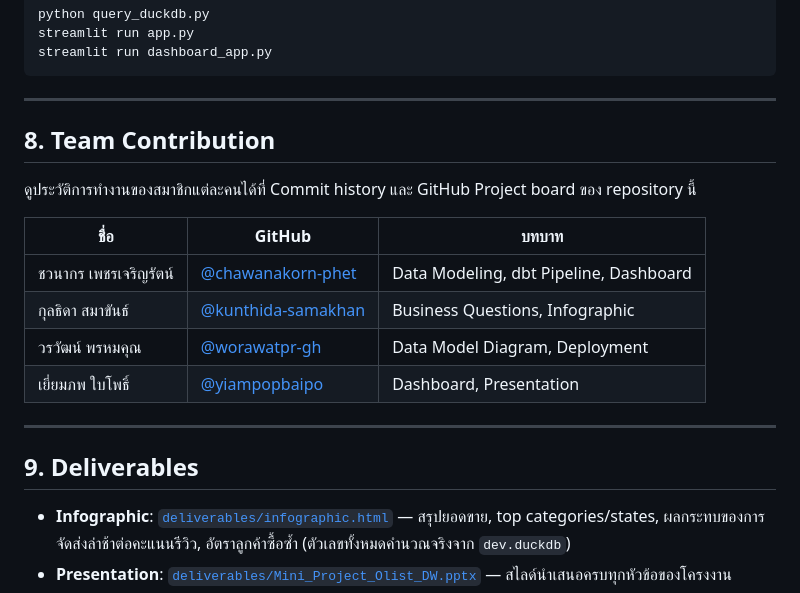
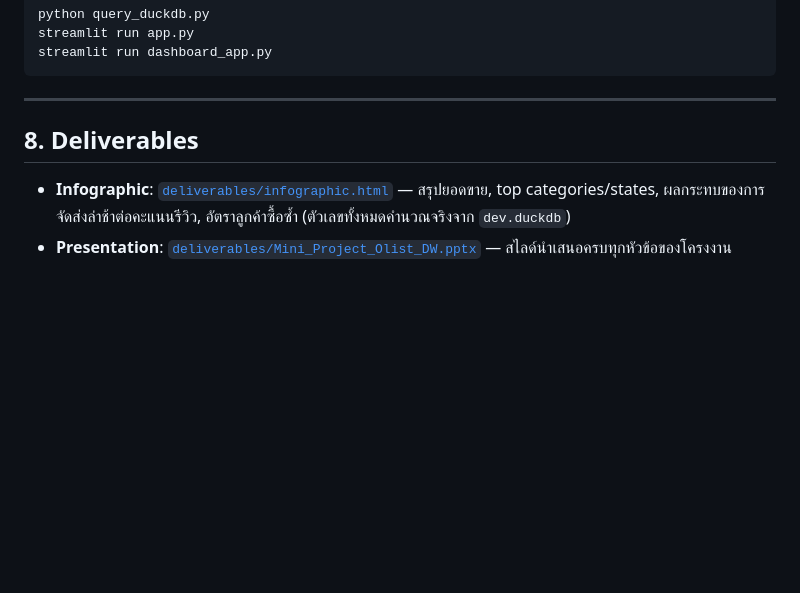
Before and after one commit to chawanakorn-phet/Mini_project, a Markdown page: README.md, the part around the change. Drawn GitHub-style; blank space fills up the shorter version.

Commit message:
delete ??
Updated section titles and removed team contribution details.

```diff
--- a/README.md
+++ b/README.md
@@ -270,20 +270,7 @@ streamlit run dashboard_app.py
 
 ---
 
-## 8. Team Contribution
-
-ดูประวัติการทำงานของสมาชิกแต่ละคนได้ที่ Commit history และ GitHub Project board ของ repository นี้
-
-| ชื่อ | GitHub | บทบาท |
-|---|---|---|
-| ชวนากร เพชรเจริญรัตน์ | [@chawanakorn-phet](https://github.com/chawanakorn-phet) | Data Modeling, dbt Pipeline, Dashboard |
-| กุลธิดา สมาขันธ์ | [@kunthida-samakhan](https://github.com/kunthida-samakhan) | Business Questions, Infographic |
-| วรวัฒน์ พรหมคุณ | [@worawatpr-gh](https://github.com/worawatpr-gh) | Data Model Diagram, Deployment |
-| เยี่ยมภพ ใบโพธิ์ | [@yiampopbaipo](https://github.com/yiampopbaipo) | Dashboard, Presentation |
-
----
-
-## 9. Deliverables
+## 8. Deliverables
 
 - **Infographic**: [`deliverables/infographic.html`](deliverables/infographic.html) — สรุปยอดขาย, top categories/states, ผลกระทบของการจัดส่งล่าช้าต่อคะแนนรีวิว, อัตราลูกค้าซื้อซ้ำ (ตัวเลขทั้งหมดคำนวณจริงจาก `dev.duckdb`)
 - **Presentation**: [`deliverables/Mini_Project_Olist_DW.pptx`](deliverables/Mini_Project_Olist_DW.pptx) — สไลด์นำเสนอครบทุกหัวข้อของโครงงาน
```
